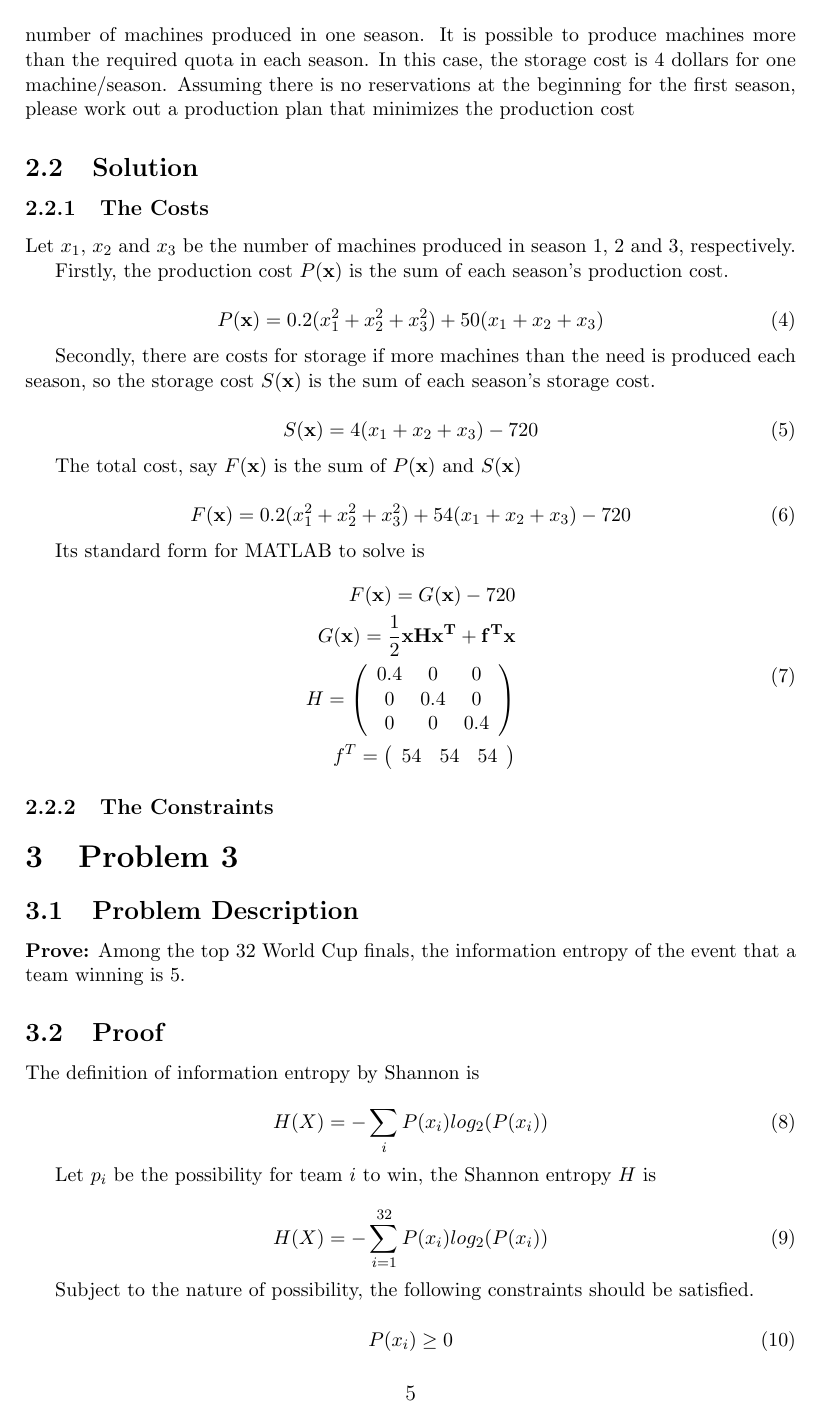
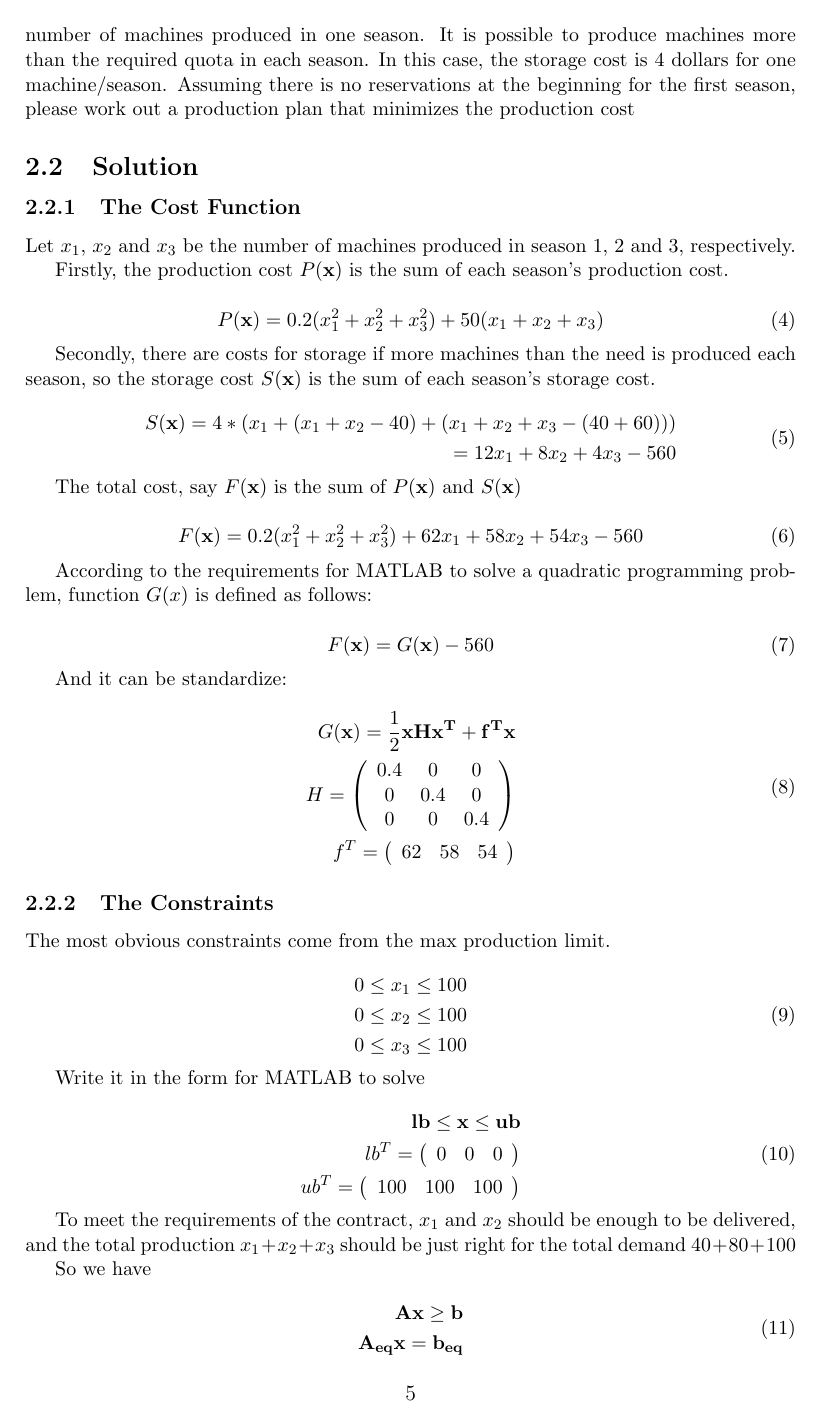
Before and after one commit to SmartPolarBear/matlab-math-analysis-csxmu-2021, a LaTeX document (report/report.tex): page 5 of 7. Compiled offline with pdfLaTeX.

Commit message:
feat(report): finish the report for p2

```diff
--- a/report/report.tex
+++ b/report/report.tex
@@ -230,7 +230,7 @@ please work out a production plan that minimizes the production cost
 
 \subsection{Solution}
 
-\subsubsection{The Costs}
+\subsubsection{The Cost Function}
 
 Let $x_1$, $x_2$ and $x_3$ be the number of machines produced in season 1, 2 and 3, respectively.
 
@@ -243,21 +243,31 @@ Firstly, the production cost $P(\mathbf{x})$ is the sum of each season's product
 Secondly, there are costs for storage if more machines than the need is produced each season, so the storage cost  $S(\mathbf{x})$ is the sum of each season's storage cost.
 
 \begin{equation}
-	S(\mathbf{x})=4(x_1+x_2+x_3)-720
+	\begin{aligned}
+		S(\mathbf{x})=4*(x_1+(x_1+x_2-40)+(x_1+x_2+x_3-(40+60))) \\
+		=12x_1+8x_2+4x_3-560
+	\end{aligned}
 \end{equation}
 
 The total cost, say $F(\mathbf{x})$ is the sum of $P(\mathbf{x})$ and $S(\mathbf{x})$
 
 \begin{equation}
-	F(\mathbf{x})=0.2(x_1^2+x_2^2+x_3^2)+54(x_1+x_2+x_3)-720
+	F(\mathbf{x})=0.2(x_1^2+x_2^2+x_3^2)+62x_1+58x_2+54x_3-560
 \end{equation}
 
-Its standard form for MATLAB to solve is
+According to the requirements for MATLAB to solve a quadratic programming problem, function $G(x)$ is defined as follows:
 
 \begin{equation}
 \begin{aligned}
-	F(\mathbf{x})=G(\mathbf{x})-720  \\
-	G(\mathbf{x})=\frac{1}{2}\mathbf{x}\mathbf{H}\mathbf{x^T}+ \mathbf{f^T}\mathbf{x} \\
+	F(\mathbf{x})=G(\mathbf{x})-560  \\
+\end{aligned}
+\end{equation}
+
+And it can be standardize:
+
+\begin{equation}
+\begin{aligned}
+		G(\mathbf{x})=\frac{1}{2}\mathbf{x}\mathbf{H}\mathbf{x^T}+ \mathbf{f^T}\mathbf{x} \\
 	H=\left(
 	\begin{array}{ccc}
 		0.4 & 0 & 0\\
@@ -267,7 +277,7 @@ Its standard form for MATLAB to solve is
 	\right) \\
 	f^T=\left(
 	\begin{array}{ccc}
-		54 & 54 & 54\\
+		62 & 58 & 54\\
 	\end{array}
 	\right) \\
 \end{aligned}
@@ -275,4 +285,45 @@ Its standard form for MATLAB to solve is
 
 \subsubsection{The Constraints}
 
+The most obvious constraints come from the max production limit.
 
+\begin{equation}
+	\begin{aligned}
+	0 \le x_1 \le 100 \\
+	0 \le x_2 \le 100 \\
+	0 \le x_3 \le 100 \\
+	\end{aligned}
+\end{equation}
+
+Write it in the form for MATLAB to solve
+
+\begin{equation}
+\begin{aligned}
+	\mathbf{lb} \le \mathbf{x} \le \mathbf{ub} \\
+	lb^T=\left(
+	\begin{array}{ccc}
+		0 & 0 & 0\\
+	\end{array}
+	\right) \\
+	ub^T=\left(
+	\begin{array}{ccc}
+		100 & 100 & 100\\
+	\end{array}
+	\right) \\
+\end{aligned}
+\end{equation}
+
+To meet the requirements of the contract, $x_1$ and $x_2$ should be enough to be delivered, and the total production $x_1+x_2+x_3$ should be just right for the total demand $40+80+100$
+
+So we have
+
+\begin{equation}
+	\begin{aligned}
+	\mathbf{A} \mathbf{x} \ge \mathbf{b}\\
+	\mathbf{A_{eq}} \mathbf{x} = \mathbf{b_{eq}}
+	\end{aligned}
+\end{equation}
+
+Where
+
+\begin{equation}
```
Also changed, not shown: report/report.pdf, report/report.tex (41 more changed lines), 1 other file.
